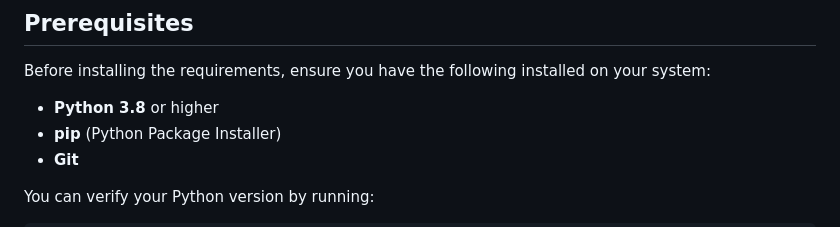
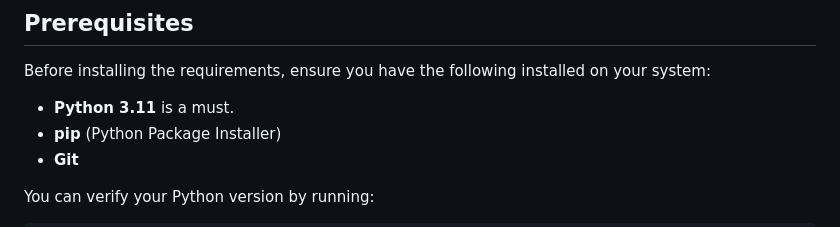
Before and after one commit to Ahmedfull02/IDS-MAS, a Markdown page: README.md, the part around the change. Rendered like a GitHub page.

Commit message:
Update Python version requirement to 3.11

```diff
--- a/README.md
+++ b/README.md
@@ -53,7 +53,7 @@ This guide details how to set up the development environment and install the nec
 
 Before installing the requirements, ensure you have the following installed on your system:
 
-- **Python 3.8** or higher
+- **Python 3.11** is a must.
 - **pip** (Python Package Installer)
 - **Git**
 
```
